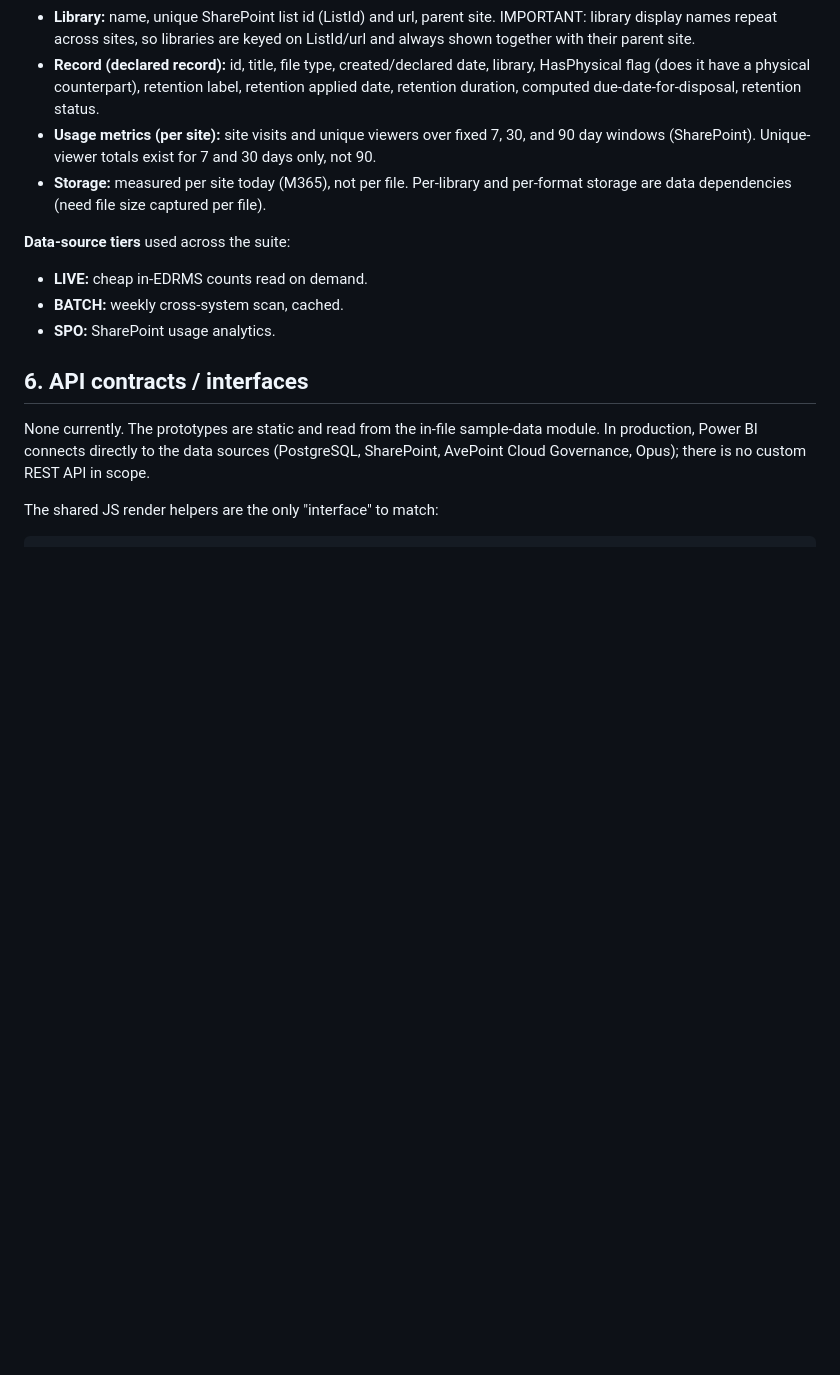
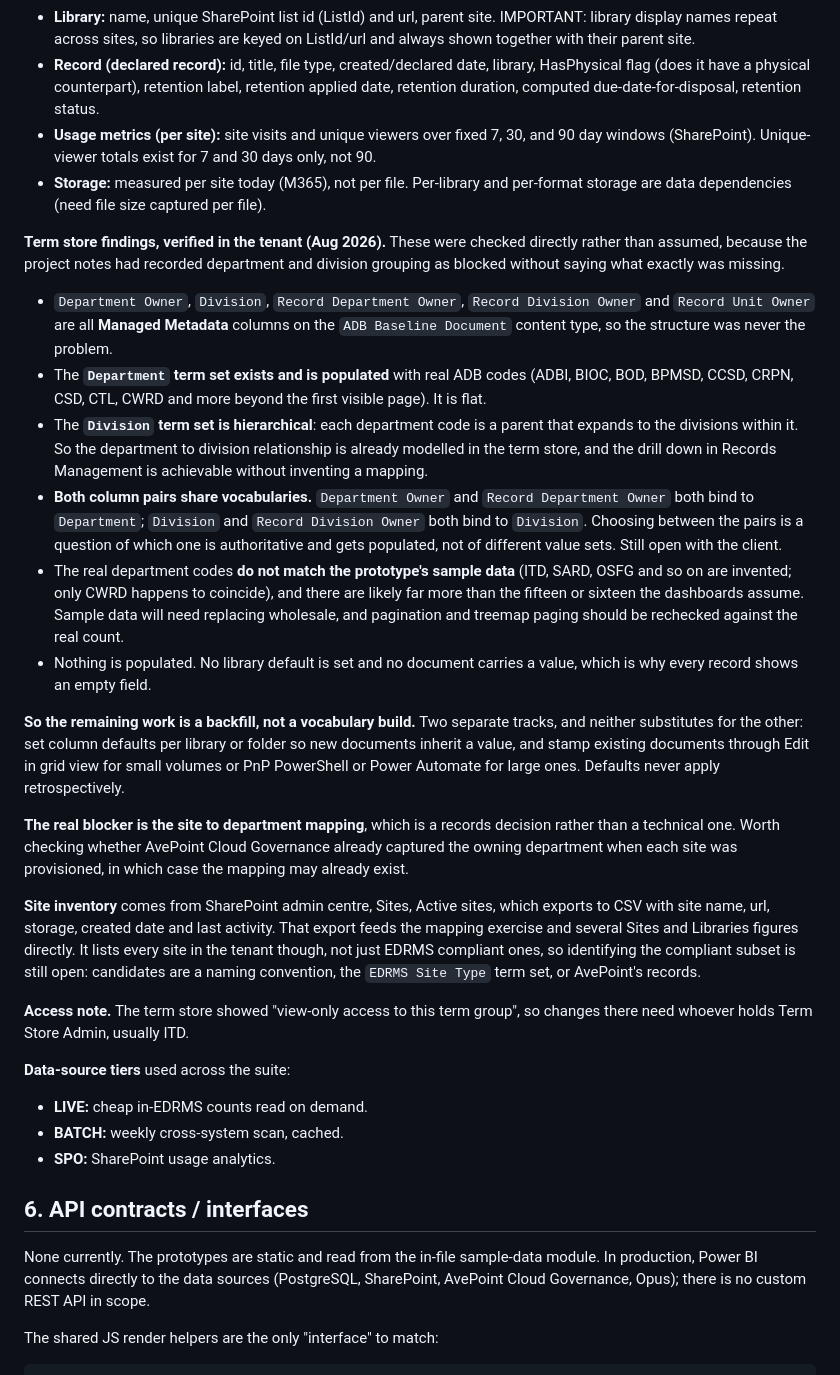
Before and after one commit to perezfiles01-droid/Jim, a Markdown page: BACKGROUND.md, the part around the change. Rendered like a GitHub page; blank space fills up the shorter version.

Commit message:
Record verified term store findings for department and division
The project notes carried department and division grouping as a blocked
dependency without saying what was actually missing. Checking the tenant
directly narrows it considerably.

The columns are correctly typed and bound. The Department term set exists
and is populated with real ADB codes. The Division term set is
hierarchical, with each department expanding to its divisions, so the
department to division drill down is achievable rather than blocked as
previously assumed. Both column pairs share vocabularies, so choosing
between Department Owner and Record Department Owner is a question of
which is authoritative rather than of different value sets.

What is missing is only that nothing is populated, so the remaining work
is a backfill plus library defaults, not a vocabulary build. The real
blocker is the site to department mapping, which is a records decision.

Also record that the real department codes do not match the prototype's
invented sample data and are likely far more numerous, so the sample data
will need replacing and paging rechecked against the real count.

Co-Authored-By: Claude Opus 5 <noreply@anthropic.com>
Claude-Session: https://claude.ai/code/session_018Lk69UbCstxFrSBrSLxYA9

```diff
--- a/BACKGROUND.md
+++ b/BACKGROUND.md
@@ -169,6 +169,54 @@ From the EDRMS database design and the prototype sample data:
 - **Storage:** measured per site today (M365), not per file. Per-library and
   per-format storage are data dependencies (need file size captured per file).
 
+**Term store findings, verified in the tenant (Aug 2026).** These were checked
+directly rather than assumed, because the project notes had recorded department
+and division grouping as blocked without saying what exactly was missing.
+
+- `Department Owner`, `Division`, `Record Department Owner`, `Record Division
+  Owner` and `Record Unit Owner` are all **Managed Metadata** columns on the
+  `ADB Baseline Document` content type, so the structure was never the problem.
+- The **`Department` term set exists and is populated** with real ADB codes
+  (ADBI, BIOC, BOD, BPMSD, CCSD, CRPN, CSD, CTL, CWRD and more beyond the first
+  visible page). It is flat.
+- The **`Division` term set is hierarchical**: each department code is a parent
+  that expands to the divisions within it. So the department to division
+  relationship is already modelled in the term store, and the drill down in
+  Records Management is achievable without inventing a mapping.
+- **Both column pairs share vocabularies.** `Department Owner` and `Record
+  Department Owner` both bind to `Department`; `Division` and `Record Division
+  Owner` both bind to `Division`. Choosing between the pairs is a question of
+  which one is authoritative and gets populated, not of different value sets.
+  Still open with the client.
+- The real department codes **do not match the prototype's sample data** (ITD,
+  SARD, OSFG and so on are invented; only CWRD happens to coincide), and there
+  are likely far more than the fifteen or sixteen the dashboards assume. Sample
+  data will need replacing wholesale, and pagination and treemap paging should be
+  rechecked against the real count.
+- Nothing is populated. No library default is set and no document carries a
+  value, which is why every record shows an empty field.
+
+**So the remaining work is a backfill, not a vocabulary build.** Two separate
+tracks, and neither substitutes for the other: set column defaults per library or
+folder so new documents inherit a value, and stamp existing documents through
+Edit in grid view for small volumes or PnP PowerShell or Power Automate for
+large ones. Defaults never apply retrospectively.
+
+**The real blocker is the site to department mapping**, which is a records
+decision rather than a technical one. Worth checking whether AvePoint Cloud
+Governance already captured the owning department when each site was
+provisioned, in which case the mapping may already exist.
+
+**Site inventory** comes from SharePoint admin centre, Sites, Active sites,
+which exports to CSV with site name, url, storage, created date and last
+activity. That export feeds the mapping exercise and several Sites and Libraries
+figures directly. It lists every site in the tenant though, not just EDRMS
+compliant ones, so identifying the compliant subset is still open: candidates
+are a naming convention, the `EDRMS Site Type` term set, or AvePoint's records.
+
+**Access note.** The term store showed "view-only access to this term group",
+so changes there need whoever holds Term Store Admin, usually ITD.
+
 **Data-source tiers** used across the suite:
 
 - **LIVE:** cheap in-EDRMS counts read on demand.
```
